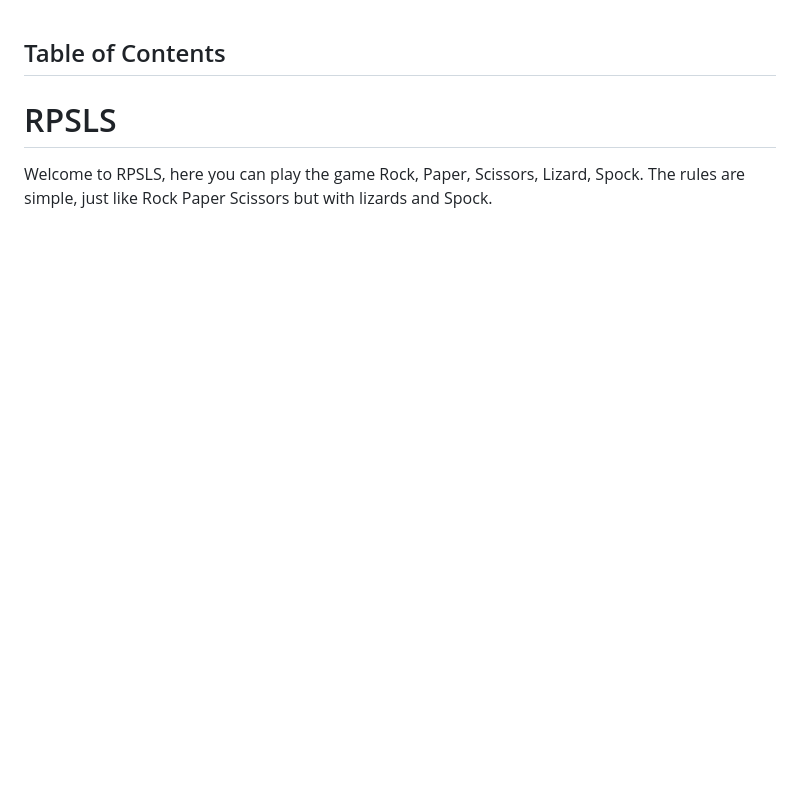
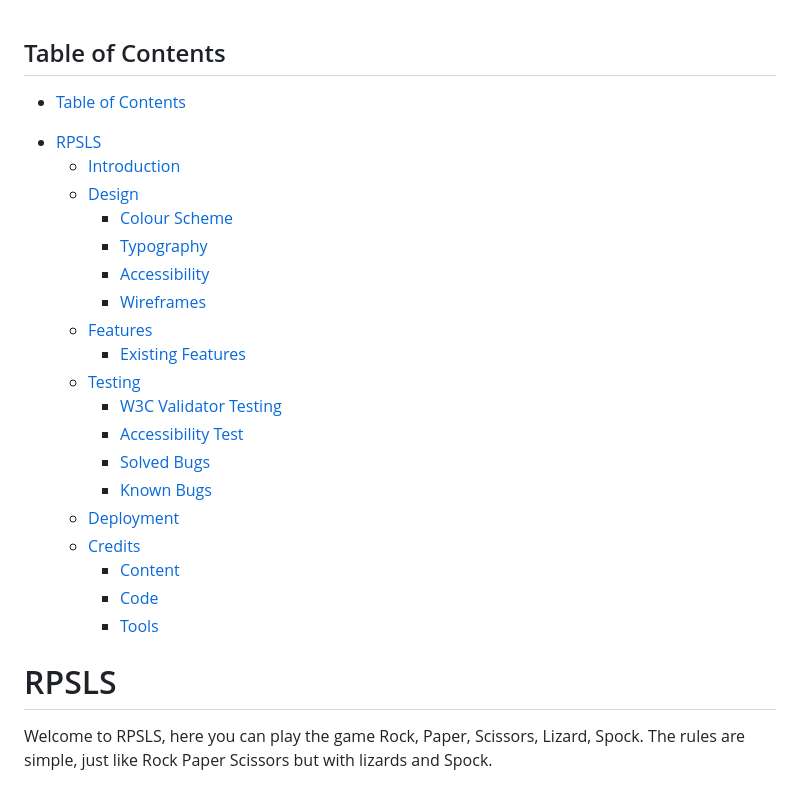
Before and after one commit to KRnils/RPSLS, a Markdown page: README.md, the part around the change. Rendered like a GitHub page; blank space fills up the shorter version.

Commit message:
Add table of contents

```diff
--- a/README.md
+++ b/README.md
@@ -1,5 +1,24 @@
 ## Table of Contents
-
+  * [Table of Contents](#table-of-contents)
+- [RPSLS](#rpsls)
+  * [Introduction](#introduction)
+  * [Design](#design)
+    + [Colour Scheme](#colour-scheme)
+    + [Typography](#typography)
+    + [Accessibility](#accessibility)
+    + [Wireframes](#wireframes)
+  * [Features](#features)
+    + [Existing Features](#existing-features)
+  * [Testing](#testing)
+    + [W3C Validator Testing](#w3c-validator-testing)
+    + [Accessibility Test](#accessibility-test)
+    + [Solved Bugs](#solved-bugs)
+    + [Known Bugs](#known-bugs)
+  * [Deployment](#deployment)
+  * [Credits](#credits)
+    + [Content](#content)
+    + [Code](#code)
+    + [Tools](#tools)
 
 # RPSLS
 
```
